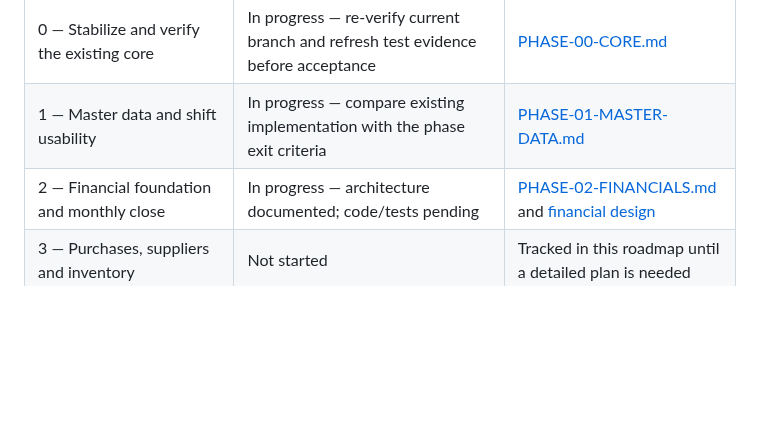
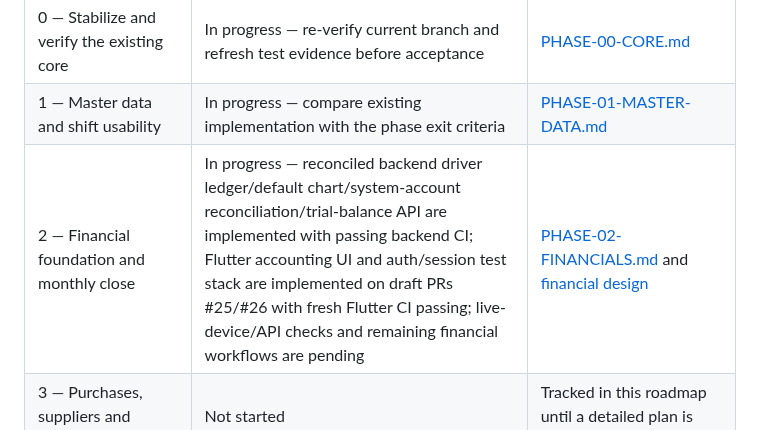
Before and after one commit to MohammedAli01020/contractor-manager, a Markdown page: docs/PRODUCT_ROADMAP.md, the part around the change. Drawn GitHub-style; blank space fills up the shorter version.

Commit message:
docs(roadmap): record reconciled accounting and mobile CI status

```diff
--- a/docs/PRODUCT_ROADMAP.md
+++ b/docs/PRODUCT_ROADMAP.md
@@ -170,7 +170,7 @@ The roadmap below is the only source of truth for phase order and overall status
 |---|---|---|
 | 0 — Stabilize and verify the existing core | In progress — re-verify current branch and refresh test evidence before acceptance | [PHASE-00-CORE.md](phases/PHASE-00-CORE.md) |
 | 1 — Master data and shift usability | In progress — compare existing implementation with the phase exit criteria | [PHASE-01-MASTER-DATA.md](phases/PHASE-01-MASTER-DATA.md) |
-| 2 — Financial foundation and monthly close | In progress — architecture documented; code/tests pending | [PHASE-02-FINANCIALS.md](phases/PHASE-02-FINANCIALS.md) and [financial design](phases/FINANCIAL-FOUNDATION-DESIGN.md) |
+| 2 — Financial foundation and monthly close | In progress — reconciled backend driver ledger/default chart/system-account reconciliation/trial-balance API are implemented with passing backend CI; Flutter accounting UI and auth/session test stack are implemented on draft PRs #25/#26 with fresh Flutter CI passing; live-device/API checks and remaining financial workflows are pending | [PHASE-02-FINANCIALS.md](phases/PHASE-02-FINANCIALS.md) and [financial design](phases/FINANCIAL-FOUNDATION-DESIGN.md) |
 | 3 — Purchases, suppliers and inventory | Not started | Tracked in this roadmap until a detailed plan is needed |
 | 4 — Reports and exports | Not started | Tracked in this roadmap until a detailed plan is needed |
 | 5 — Authentication redesign and optional driver accounts | Not started as a redesign phase | [PHASE-05-AUTHENTICATION.md](phases/PHASE-05-AUTHENTICATION.md) |
```
